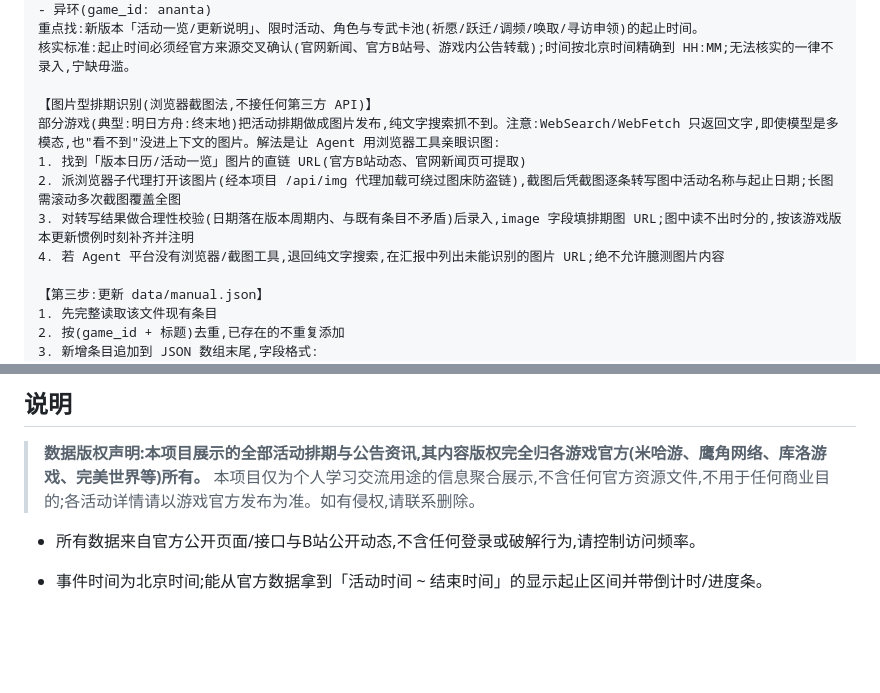
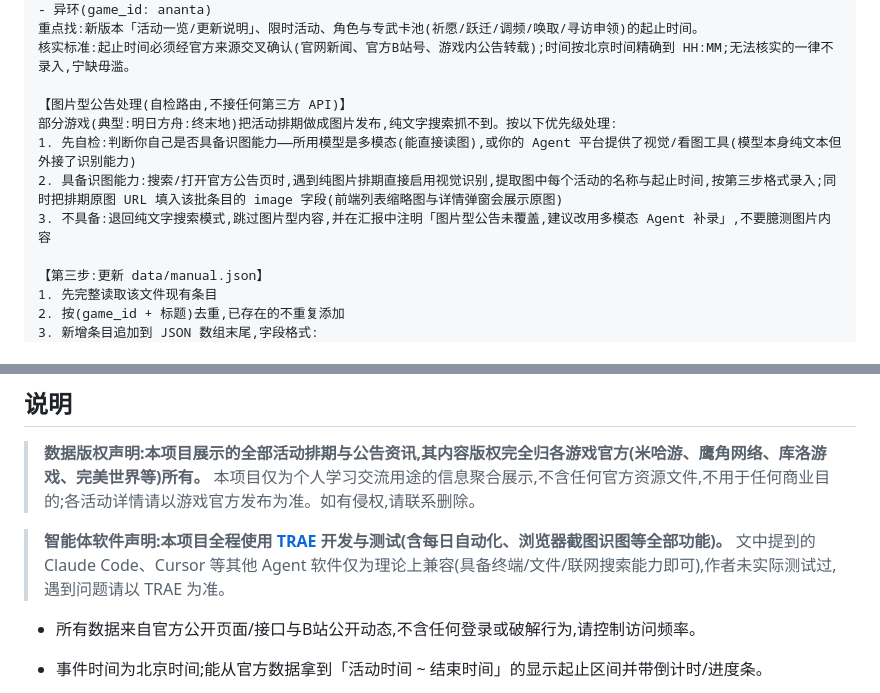
Before and after one commit to BBQMARTE/anime-game-calendar, a Markdown page: README.md, 2 parts joined by grey strips. Drawn GitHub-style; blank space fills up the shorter version.

```diff
--- a/README.md
+++ b/README.md
@@ -57,12 +57,11 @@ Agent 会自己读完本文档,完成剩下的一切:装依赖 → 启动服务
 重点找:新版本「活动一览/更新说明」、限时活动、角色与专武卡池(祈愿/跃迁/调频/唤取/寻访申领)的起止时间。
 核实标准:起止时间必须经官方来源交叉确认(官网新闻、官方B站号、游戏内公告转载);时间按北京时间精确到 HH:MM;无法核实的一律不录入,宁缺毋滥。
 
-【图片型排期识别(浏览器截图法,不接任何第三方 API)】
-部分游戏(典型:明日方舟:终末地)把活动排期做成图片发布,纯文字搜索抓不到。注意:WebSearch/WebFetch 只返回文字,即使模型是多模态,也"看不到"没进上下文的图片。解法是让 Agent 用浏览器工具亲眼识图:
-1. 找到「版本日历/活动一览」图片的直链 URL(官方B站动态、官网新闻页可提取)
-2. 派浏览器子代理打开该图片(经本项目 /api/img 代理加载可绕过图床防盗链),截图后凭截图逐条转写图中活动名称与起止日期;长图需滚动多次截图覆盖全图
-3. 对转写结果做合理性校验(日期落在版本周期内、与既有条目不矛盾)后录入,image 字段填排期图 URL;图中读不出时分的,按该游戏版本更新惯例时刻补齐并注明
-4. 若 Agent 平台没有浏览器/截图工具,退回纯文字搜索,在汇报中列出未能识别的图片 URL;绝不允许臆测图片内容
+【图片型公告处理(自检路由,不接任何第三方 API)】
+部分游戏(典型:明日方舟:终末地)把活动排期做成图片发布,纯文字搜索抓不到。按以下优先级处理:
+1. 先自检:判断你自己是否具备识图能力——所用模型是多模态(能直接读图),或你的 Agent 平台提供了视觉/看图工具(模型本身纯文本但外接了识别能力)
+2. 具备识图能力:搜索/打开官方公告页时,遇到纯图片排期直接启用视觉识别,提取图中每个活动的名称与起止时间,按第三步格式录入;同时把排期原图 URL 填入该批条目的 image 字段(前端列表缩略图与详情弹窗会展示原图)
+3. 不具备:退回纯文字搜索模式,跳过图片型内容,并在汇报中注明「图片型公告未覆盖,建议改用多模态 Agent 补录」,不要臆测图片内容
 
 【第三步:更新 data/manual.json】
 1. 先完整读取该文件现有条目
@@ -217,6 +216,8 @@ Agent 会自己读完本文档,完成剩下的一切:装依赖 → 启动服务
 
 > **数据版权声明:本项目展示的全部活动排期与公告资讯,其内容版权完全归各游戏官方(米哈游、鹰角网络、库洛游戏、完美世界等)所有。** 本项目仅为个人学习交流用途的信息聚合展示,不含任何官方资源文件,不用于任何商业目的;各活动详情请以游戏官方发布为准。如有侵权,请联系删除。
 
+> **智能体软件声明:本项目全程使用** **[TRAE](https://www.trae.ai/)** **开发与测试(含每日自动化、浏览器截图识图等全部功能)。** 文中提到的 Claude Code、Cursor 等其他 Agent 软件仅为理论上兼容(具备终端/文件/联网搜索能力即可),作者未实际测试过,遇到问题请以 TRAE 为准。
+
 - 所有数据来自官方公开页面/接口与B站公开动态,不含任何登录或破解行为,请控制访问频率。
 
 - 事件时间为北京时间;能从官方数据拿到「活动时间 \~ 结束时间」的显示起止区间并带倒计时/进度条。
```
Also changed, not shown: README_EN.md (+2 -0 lines), README_JA.md (+2 -0 lines).
